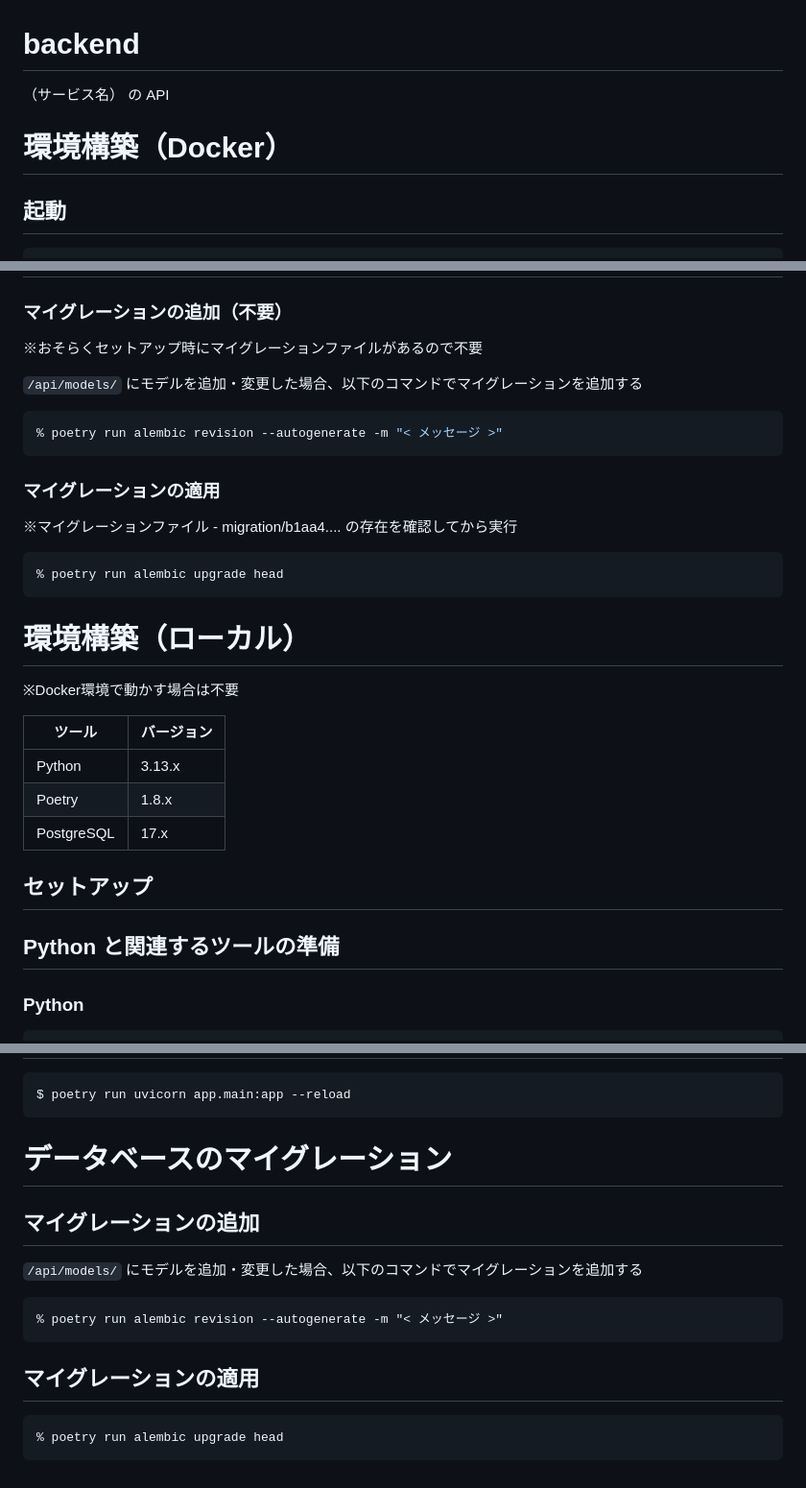
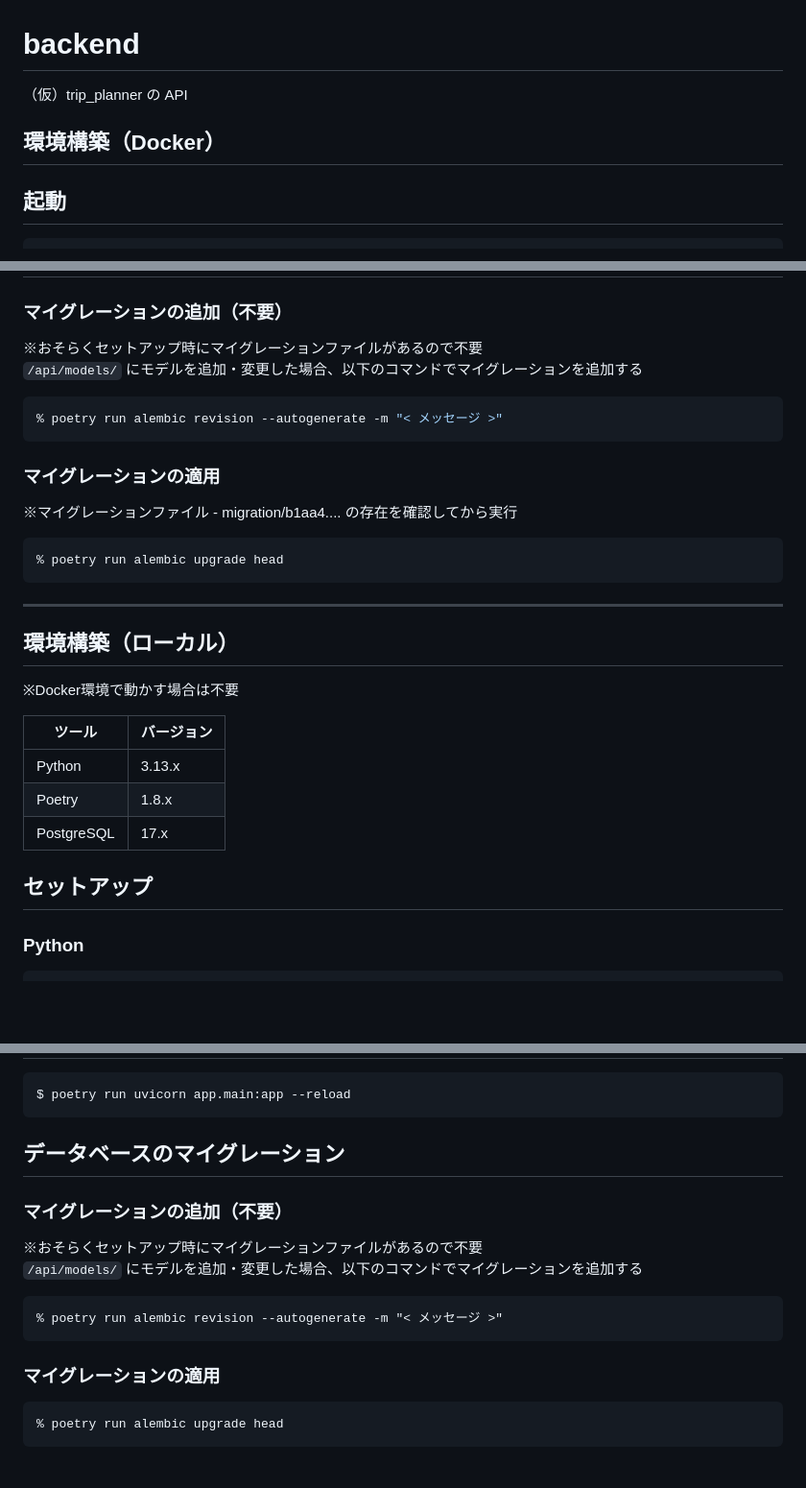
Before and after one commit to yu-sugimoto/planner-ai, a Markdown page: backend/README.md, 3 parts joined by grey strips. Shown at 96% size. GitHub-like rendering; blank space fills up the shorter version.

````diff
--- a/backend/README.md
+++ b/backend/README.md
@@ -1,8 +1,8 @@
 # backend
 
-（サービス名） の API
+（仮）trip_planner の API
 
-# 環境構築（Docker）
+## 環境構築（Docker）
 
 ## 起動
 ```bash
@@ -30,7 +30,6 @@ $ docker exec -it db bash
 
 ### マイグレーションの追加（不要）
 ※おそらくセットアップ時にマイグレーションファイルがあるので不要
-
 `/api/models/` にモデルを追加・変更した場合、以下のコマンドでマイグレーションを追加する
 ```bash
 % poetry run alembic revision --autogenerate -m "< メッセージ >"
@@ -41,7 +40,9 @@ $ docker exec -it db bash
 % poetry run alembic upgrade head
 ```
 
-# 環境構築（ローカル）
+***
+
+## 環境構築（ローカル）
 ※Docker環境で動かす場合は不要
 
 | ツール | バージョン |
@@ -51,8 +52,6 @@ $ docker exec -it db bash
 | PostgreSQL | 17.x |
 
 ## セットアップ
-
-## Python と関連するツールの準備
 
 ### Python
 
@@ -123,15 +122,16 @@ POSTGRES_PORT='5432'
 $ poetry run uvicorn app.main:app --reload
 ```
 
-# データベースのマイグレーション
-## マイグレーションの追加
+## データベースのマイグレーション
 
+### マイグレーションの追加（不要）
+※おそらくセットアップ時にマイグレーションファイルがあるので不要
 `/api/models/` にモデルを追加・変更した場合、以下のコマンドでマイグレーションを追加する
 ```
 % poetry run alembic revision --autogenerate -m "< メッセージ >"
 ```
 
-## マイグレーションの適用
+### マイグレーションの適用
 ```
 % poetry run alembic upgrade head
 ```
````
